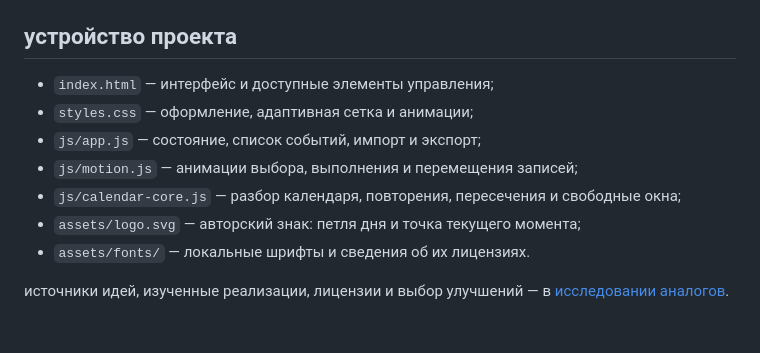
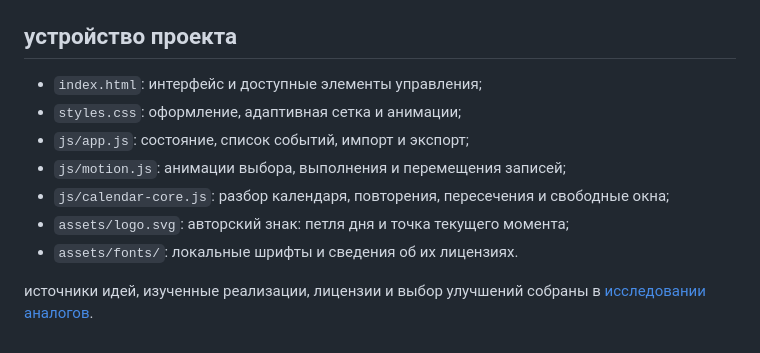
Before and after one commit to chebaturkin/dayflow-arcade, a Markdown page: README.md, the part around the change printed below. GitHub-like rendering.

```diff
--- a/README.md
+++ b/README.md
@@ -93,12 +95,12 @@ python3 tests/capture_screenshots.py
 
 ## устройство проекта
 
-- `index.html` — интерфейс и доступные элементы управления;
-- `styles.css` — оформление, адаптивная сетка и анимации;
-- `js/app.js` — состояние, список событий, импорт и экспорт;
-- `js/motion.js` — анимации выбора, выполнения и перемещения записей;
-- `js/calendar-core.js` — разбор календаря, повторения, пересечения и свободные окна;
-- `assets/logo.svg` — авторский знак: петля дня и точка текущего момента;
-- `assets/fonts/` — локальные шрифты и сведения об их лицензиях.
+- `index.html`: интерфейс и доступные элементы управления;
+- `styles.css`: оформление, адаптивная сетка и анимации;
+- `js/app.js`: состояние, список событий, импорт и экспорт;
+- `js/motion.js`: анимации выбора, выполнения и перемещения записей;
+- `js/calendar-core.js`: разбор календаря, повторения, пересечения и свободные окна;
+- `assets/logo.svg`: авторский знак: петля дня и точка текущего момента;
+- `assets/fonts/`: локальные шрифты и сведения об их лицензиях.
 
-источники идей, изученные реализации, лицензии и выбор улучшений — в [исследовании аналогов](docs/research/2026-10-14-calendar-improvements.md).
+источники идей, изученные реализации, лицензии и выбор улучшений собраны в [исследовании аналогов](docs/research/2026-10-14-calendar-improvements.md).
```
Also changed, not shown: other parts of README.md (+6 -4 lines), assets/fonts/README.md (+6 -6 lines), docs/screenshots/arcade.png, docs/screenshots/desktop.png, docs/screenshots/event-dialog.png, docs/screenshots/mobile.png, 9 other files.
